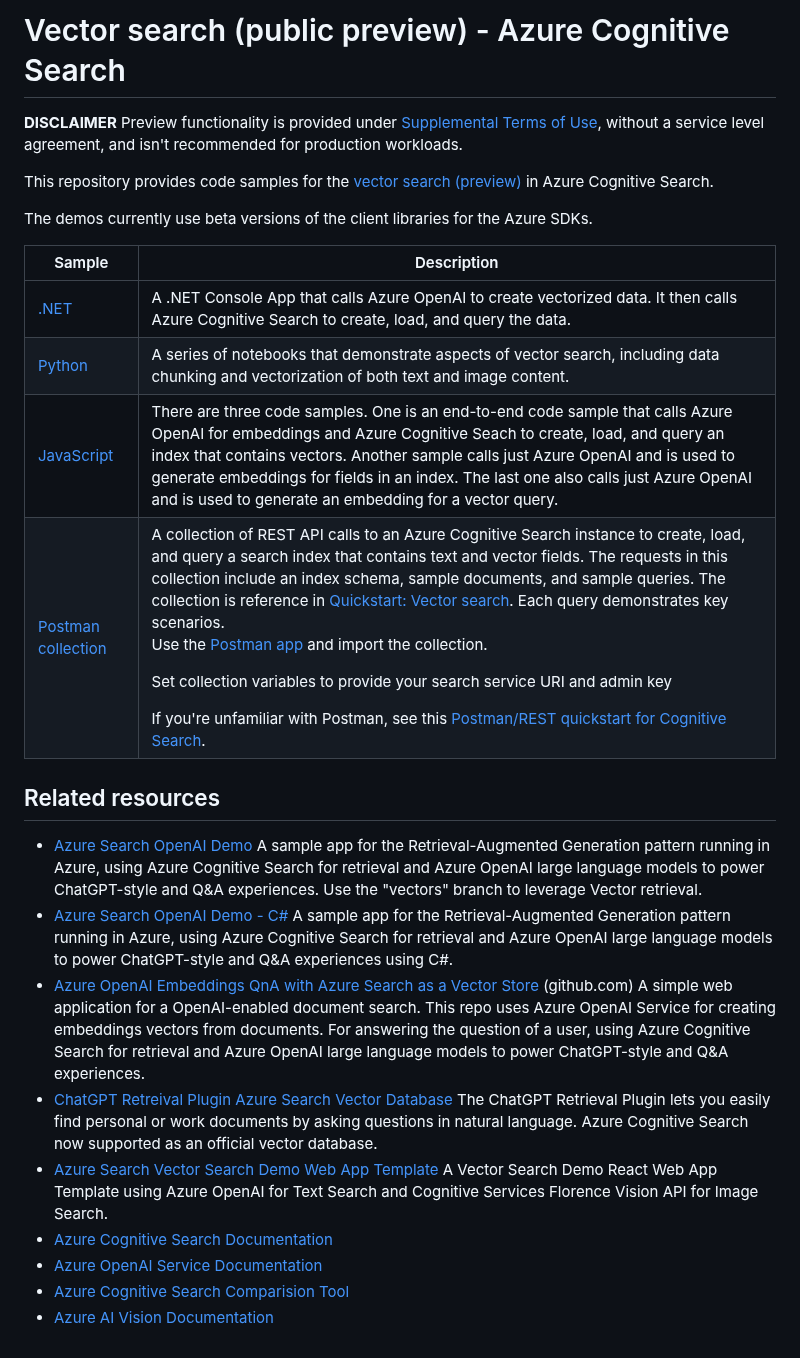
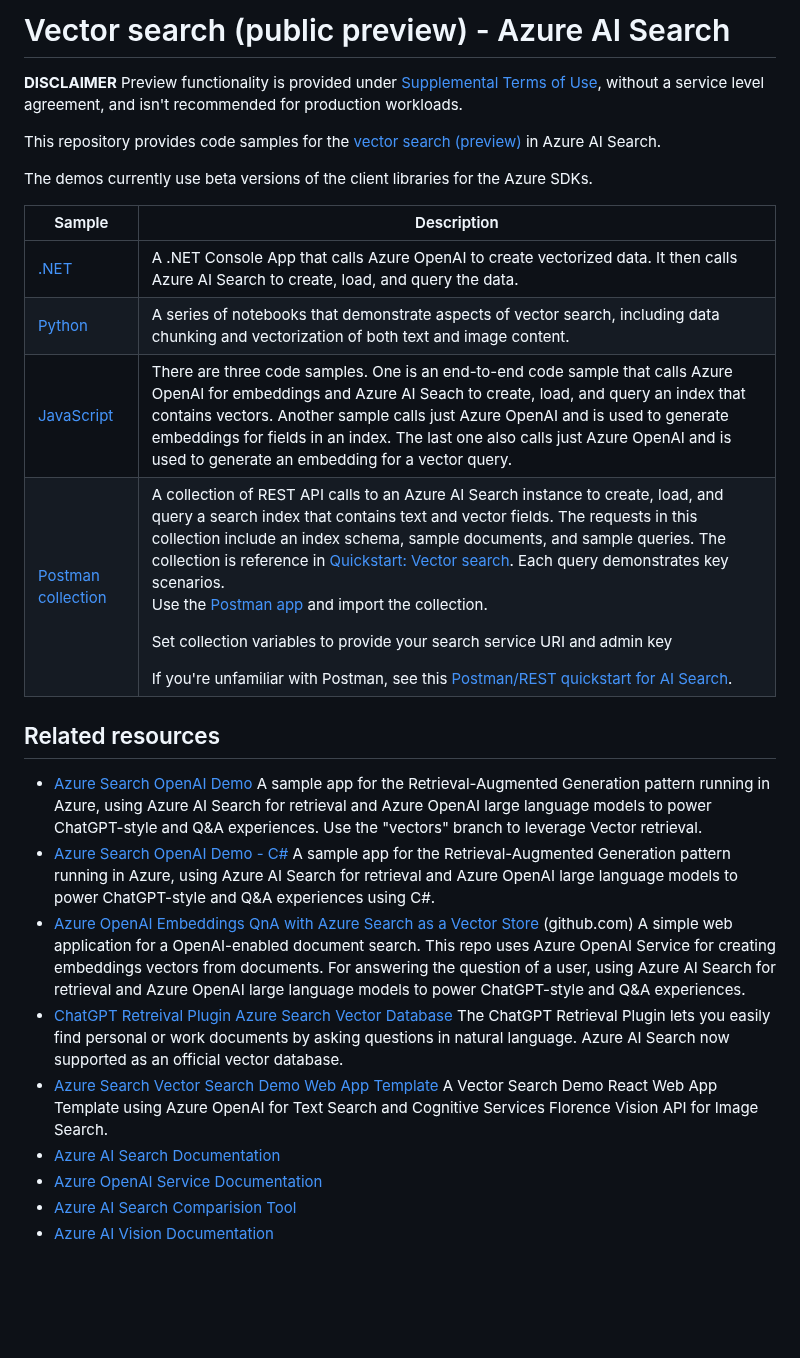
Before and after one commit to Azure/azure-search-vector-samples, a Markdown page: README.md, the part around the change. Drawn GitHub-style; blank space fills up the shorter version.

Commit message:
'Azure AI Search' name change

```diff
--- a/README.md
+++ b/README.md
@@ -1,27 +1,27 @@
-# Vector search (public preview) - Azure Cognitive Search
+# Vector search (public preview) - Azure AI Search
 
 **DISCLAIMER**
 Preview functionality is provided under [Supplemental Terms of Use](https://azure.microsoft.com/support/legal/preview-supplemental-terms/), without a service level agreement, and isn't recommended for production workloads.
 
-This repository provides code samples for the [vector search (preview)](https://learn.microsoft.com/azure/search/vector-search-overview) in Azure Cognitive Search.
+This repository provides code samples for the [vector search (preview)](https://learn.microsoft.com/azure/search/vector-search-overview) in Azure AI Search.
 
 The demos currently use beta versions of the client libraries for the Azure SDKs.
 
 | Sample | Description |
 | ------ | ------------|
-| [.NET](demo-dotnet/readme.md) | A .NET Console App that calls Azure OpenAI to create vectorized data. It then calls Azure Cognitive Search to create, load, and query the data.|
+| [.NET](demo-dotnet/readme.md) | A .NET Console App that calls Azure OpenAI to create vectorized data. It then calls Azure AI Search to create, load, and query the data.|
 | [Python](demo-python/readme.md) |  A series of notebooks that demonstrate aspects of vector search, including data chunking and vectorization of both text and image content. |
-| [JavaScript](demo-javascript/readme.md) | There are three code samples. One is an end-to-end code sample that calls Azure OpenAI for embeddings and Azure Cognitive Seach to create, load, and query an index that contains vectors. Another sample calls just Azure OpenAI and is used to generate embeddings for fields in an index. The last one also calls just Azure OpenAI and is used to generate an embedding for a vector query.  |
-| [Postman collection](postman-collection/Vector%20Search%20QuickStart.postman_collection%20v1.0.json)| A collection of REST API calls to an Azure Cognitive Search instance to create, load, and query a search index that contains text and vector fields. The requests in this collection include an index schema, sample documents, and sample queries. The collection is reference in [Quickstart: Vector search](/docs/vector-search-quickstart.md). Each query demonstrates key scenarios. <p>Use the [Postman app](https://www.postman.com/downloads/) and import the collection.</p> <p>Set collection variables to provide your search service URI and admin key</p> If you're unfamiliar with Postman, see this [Postman/REST quickstart for Cognitive Search](https://learn.microsoft.com/azure/search/search-get-started-rest). |
+| [JavaScript](demo-javascript/readme.md) | There are three code samples. One is an end-to-end code sample that calls Azure OpenAI for embeddings and Azure AI Seach to create, load, and query an index that contains vectors. Another sample calls just Azure OpenAI and is used to generate embeddings for fields in an index. The last one also calls just Azure OpenAI and is used to generate an embedding for a vector query.  |
+| [Postman collection](postman-collection/Vector%20Search%20QuickStart.postman_collection%20v1.0.json)| A collection of REST API calls to an Azure AI Search instance to create, load, and query a search index that contains text and vector fields. The requests in this collection include an index schema, sample documents, and sample queries. The collection is reference in [Quickstart: Vector search](/docs/vector-search-quickstart.md). Each query demonstrates key scenarios. <p>Use the [Postman app](https://www.postman.com/downloads/) and import the collection.</p> <p>Set collection variables to provide your search service URI and admin key</p> If you're unfamiliar with Postman, see this [Postman/REST quickstart for AI Search](https://learn.microsoft.com/azure/search/search-get-started-rest). |
 
 ## Related resources
 
-- [Azure Search OpenAI Demo](https://github.com/Azure-Samples/azure-search-openai-demo/tree/vectors) A sample app for the Retrieval-Augmented Generation pattern running in Azure, using Azure Cognitive Search for retrieval and Azure OpenAI large language models to power ChatGPT-style and Q&A experiences. Use the "vectors" branch to leverage Vector retrieval.
-- [Azure Search OpenAI Demo - C#](https://github.com/Azure-Samples/azure-search-openai-demo-csharp/tree/feature/embeddingSearch) A sample app for the Retrieval-Augmented Generation pattern running in Azure, using Azure Cognitive Search for retrieval and Azure OpenAI large language models to power ChatGPT-style and Q&A experiences using C#.
-- [Azure OpenAI Embeddings QnA with Azure Search as a Vector Store](https://github.com/ruoccofabrizio/azure-open-ai-embeddings-qna) (github.com) A simple web application for a OpenAI-enabled document search. This repo uses Azure OpenAI Service for creating embeddings vectors from documents. For answering the question of a user, using Azure Cognitive Search for retrieval and Azure OpenAI large language models to power ChatGPT-style and Q&A experiences.
-- [ChatGPT Retreival Plugin Azure Search Vector Database](https://github.com/openai/chatgpt-retrieval-plugin/blob/main/README.md#azure-cognitive-search) The ChatGPT Retrieval Plugin lets you easily find personal or work documents by asking questions in natural language. Azure Cognitive Search now supported as an official vector database.
+- [Azure Search OpenAI Demo](https://github.com/Azure-Samples/azure-search-openai-demo/tree/vectors) A sample app for the Retrieval-Augmented Generation pattern running in Azure, using Azure AI Search for retrieval and Azure OpenAI large language models to power ChatGPT-style and Q&A experiences. Use the "vectors" branch to leverage Vector retrieval.
+- [Azure Search OpenAI Demo - C#](https://github.com/Azure-Samples/azure-search-openai-demo-csharp/tree/feature/embeddingSearch) A sample app for the Retrieval-Augmented Generation pattern running in Azure, using Azure AI Search for retrieval and Azure OpenAI large language models to power ChatGPT-style and Q&A experiences using C#.
+- [Azure OpenAI Embeddings QnA with Azure Search as a Vector Store](https://github.com/ruoccofabrizio/azure-open-ai-embeddings-qna) (github.com) A simple web application for a OpenAI-enabled document search. This repo uses Azure OpenAI Service for creating embeddings vectors from documents. For answering the question of a user, using Azure AI Search for retrieval and Azure OpenAI large language models to power ChatGPT-style and Q&A experiences.
+- [ChatGPT Retreival Plugin Azure Search Vector Database](https://github.com/openai/chatgpt-retrieval-plugin/blob/main/README.md#azure-cognitive-search) The ChatGPT Retrieval Plugin lets you easily find personal or work documents by asking questions in natural language. Azure AI Search now supported as an official vector database.
 - [Azure Search Vector Search Demo Web App Template](https://github.com/farzad528/azure-search-vector-search-demo) A Vector Search Demo React Web App Template using Azure OpenAI for Text Search and Cognitive Services Florence Vision API for Image Search.
-- [Azure Cognitive Search Documentation](https://learn.microsoft.com/azure/search/)
+- [Azure AI Search Documentation](https://learn.microsoft.com/azure/search/)
 - [Azure OpenAI Service Documentation](https://learn.microsoft.com/azure/cognitive-services/openai/)
-- [Azure Cognitive Search Comparision Tool](https://github.com/Azure-Samples/azure-search-comparison-tool)
+- [Azure AI Search Comparision Tool](https://github.com/Azure-Samples/azure-search-comparison-tool)
 - [Azure AI Vision Documentation](https://learn.microsoft.com/azure/cognitive-services/computer-vision/)
```
